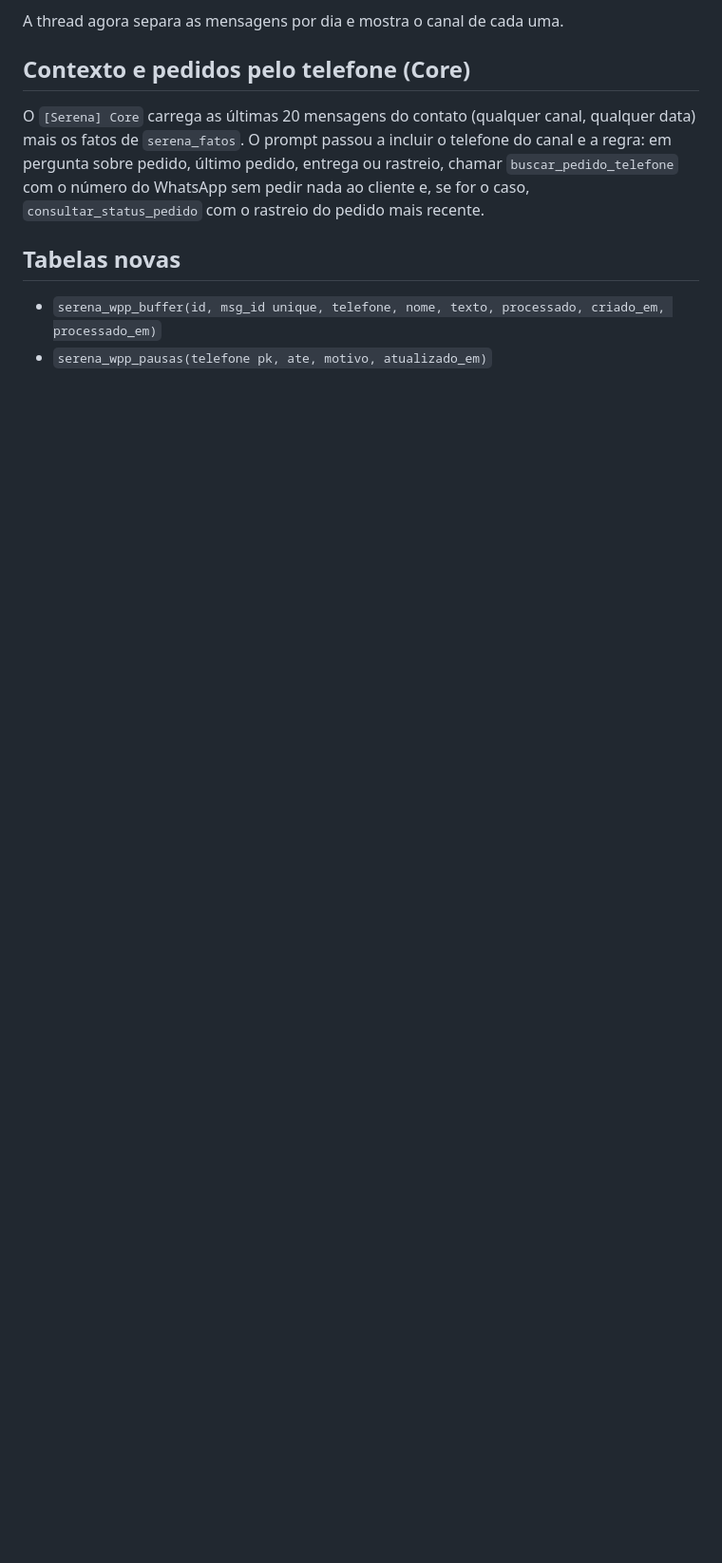
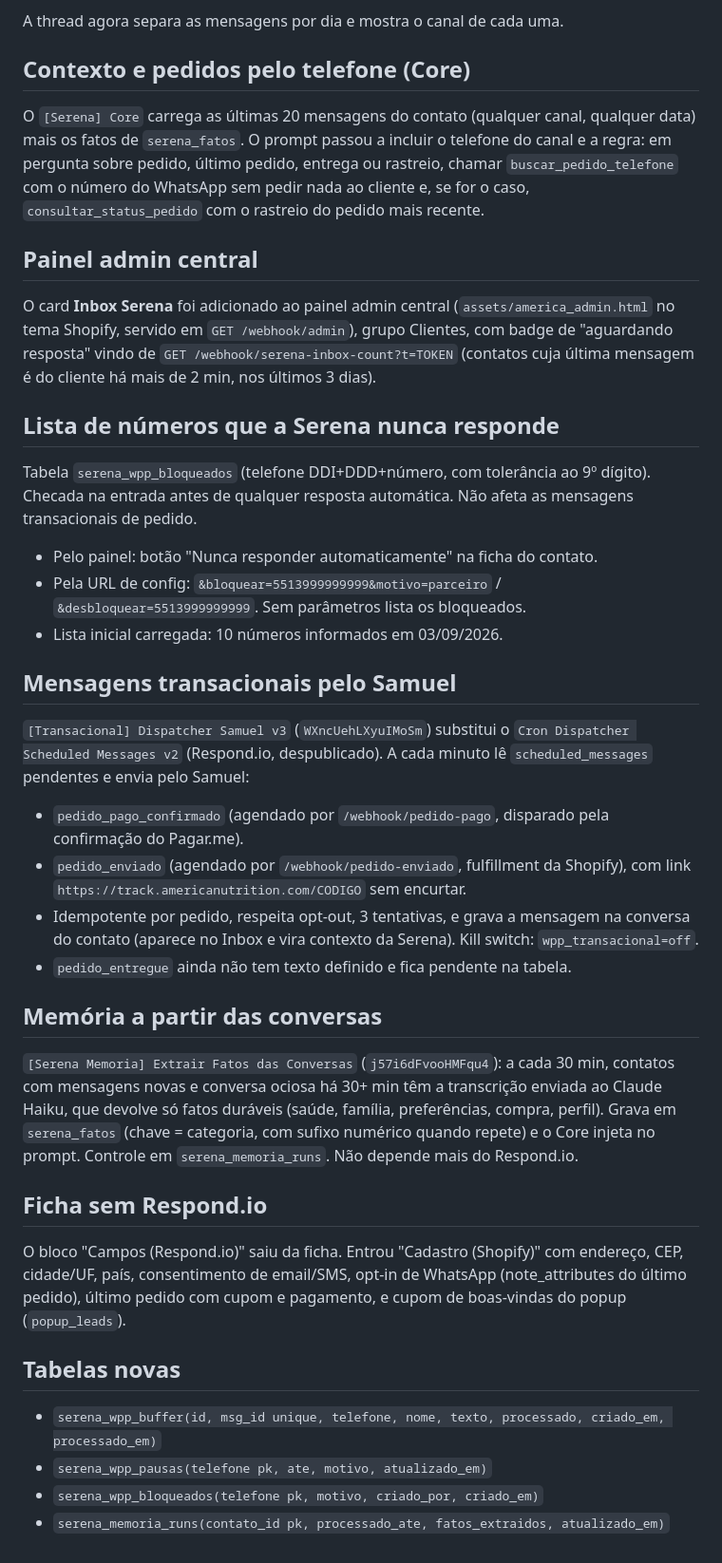
Before and after one commit to jadersonpucci/track-americanutrition, a Markdown page: automations/serena-whatsapp/README.md, the part around the change. Shown at 95% size. Rendered like a GitHub page; blank space fills up the shorter version.

Commit message:
Serena WhatsApp: inbox no admin, lista de bloqueio, transacionais pelo Samuel, memoria das conversas, ficha sem Respond.io
Co-Authored-By: Claude Fable 5.1 <noreply@anthropic.com>
Claude-Session: https://claude.ai/code/session_01WFFZbcJbgG68GdztK1rcbv

```diff
--- a/automations/serena-whatsapp/README.md
+++ b/automations/serena-whatsapp/README.md
@@ -111,7 +111,49 @@ O `[Serena] Core` carrega as últimas 20 mensagens do contato (qualquer canal, q
 entrega ou rastreio, chamar `buscar_pedido_telefone` com o número do WhatsApp sem pedir nada ao cliente e, se
 for o caso, `consultar_status_pedido` com o rastreio do pedido mais recente.
 
+## Painel admin central
+
+O card **Inbox Serena** foi adicionado ao painel admin central (`assets/america_admin.html` no tema Shopify,
+servido em `GET /webhook/admin`), grupo Clientes, com badge de "aguardando resposta" vindo de
+`GET /webhook/serena-inbox-count?t=TOKEN` (contatos cuja última mensagem é do cliente há mais de 2 min, nos últimos 3 dias).
+
+## Lista de números que a Serena nunca responde
+
+Tabela `serena_wpp_bloqueados` (telefone DDI+DDD+número, com tolerância ao 9º dígito). Checada na entrada
+antes de qualquer resposta automática. Não afeta as mensagens transacionais de pedido.
+
+- Pelo painel: botão "Nunca responder automaticamente" na ficha do contato.
+- Pela URL de config: `&bloquear=5513999999999&motivo=parceiro` / `&desbloquear=5513999999999`. Sem parâmetros lista os bloqueados.
+- Lista inicial carregada: 10 números informados em 03/09/2026.
+
+## Mensagens transacionais pelo Samuel
+
+`[Transacional] Dispatcher Samuel v3` (`WXncUehLXyuIMoSm`) substitui o `Cron Dispatcher Scheduled Messages v2`
+(Respond.io, despublicado). A cada minuto lê `scheduled_messages` pendentes e envia pelo Samuel:
+
+- `pedido_pago_confirmado` (agendado por `/webhook/pedido-pago`, disparado pela confirmação do Pagar.me).
+- `pedido_enviado` (agendado por `/webhook/pedido-enviado`, fulfillment da Shopify), com link
+  `https://track.americanutrition.com/CODIGO` sem encurtar.
+- Idempotente por pedido, respeita opt-out, 3 tentativas, e grava a mensagem na conversa do contato
+  (aparece no Inbox e vira contexto da Serena). Kill switch: `wpp_transacional=off`.
+- `pedido_entregue` ainda não tem texto definido e fica pendente na tabela.
+
+## Memória a partir das conversas
+
+`[Serena Memoria] Extrair Fatos das Conversas` (`j57i6dFvooHMFqu4`): a cada 30 min, contatos com mensagens
+novas e conversa ociosa há 30+ min têm a transcrição enviada ao Claude Haiku, que devolve só fatos duráveis
+(saúde, família, preferências, compra, perfil). Grava em `serena_fatos` (chave = categoria, com sufixo numérico
+quando repete) e o Core injeta no prompt. Controle em `serena_memoria_runs`. Não depende mais do Respond.io.
+
+## Ficha sem Respond.io
+
+O bloco "Campos (Respond.io)" saiu da ficha. Entrou "Cadastro (Shopify)" com endereço, CEP, cidade/UF, país,
+consentimento de email/SMS, opt-in de WhatsApp (note_attributes do último pedido), último pedido com cupom e
+pagamento, e cupom de boas-vindas do popup (`popup_leads`).
+
 ## Tabelas novas
 
 - `serena_wpp_buffer(id, msg_id unique, telefone, nome, texto, processado, criado_em, processado_em)`
 - `serena_wpp_pausas(telefone pk, ate, motivo, atualizado_em)`
+- `serena_wpp_bloqueados(telefone pk, motivo, criado_por, criado_em)`
+- `serena_memoria_runs(contato_id pk, processado_ate, fatos_extraidos, atualizado_em)`
```
